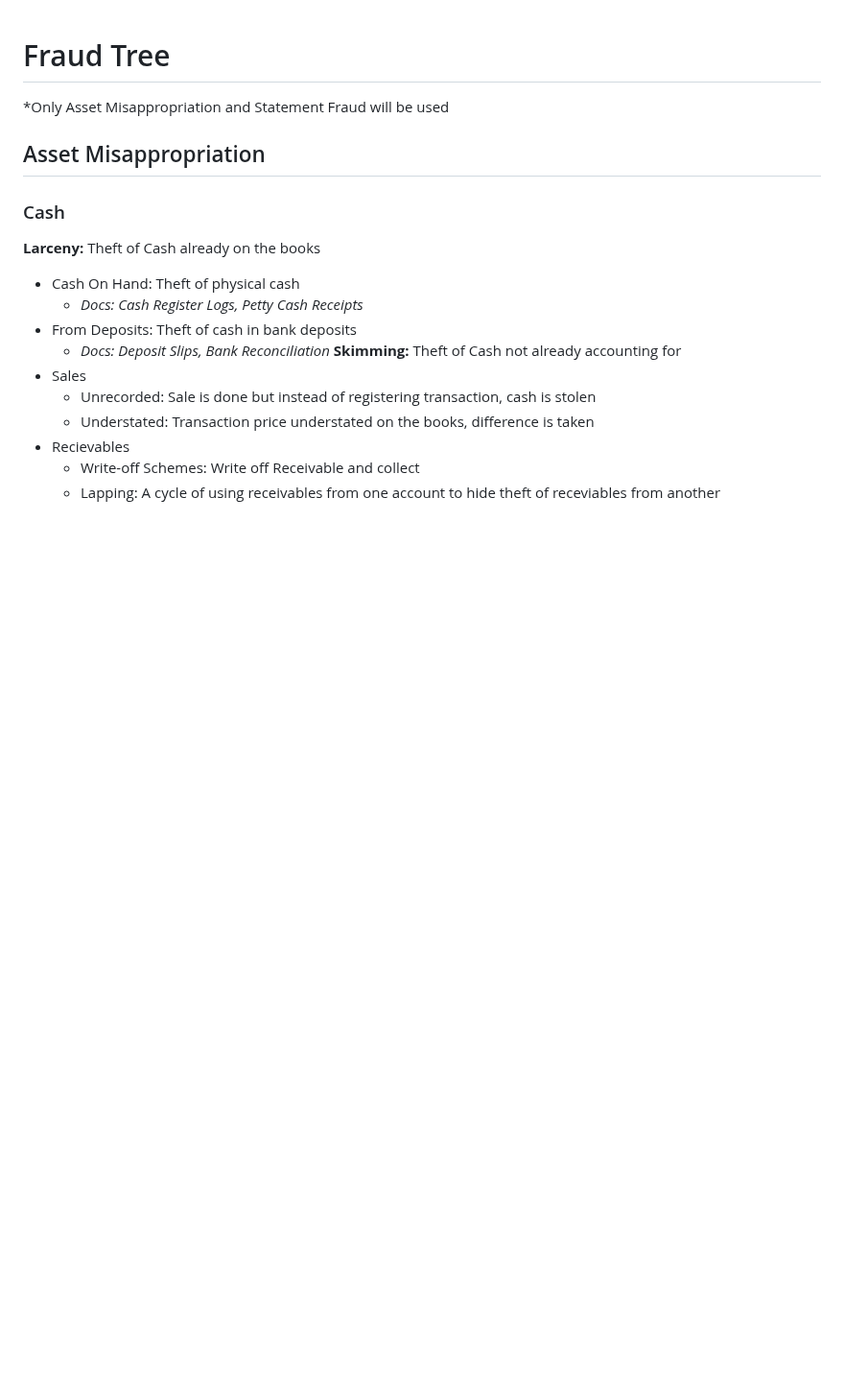
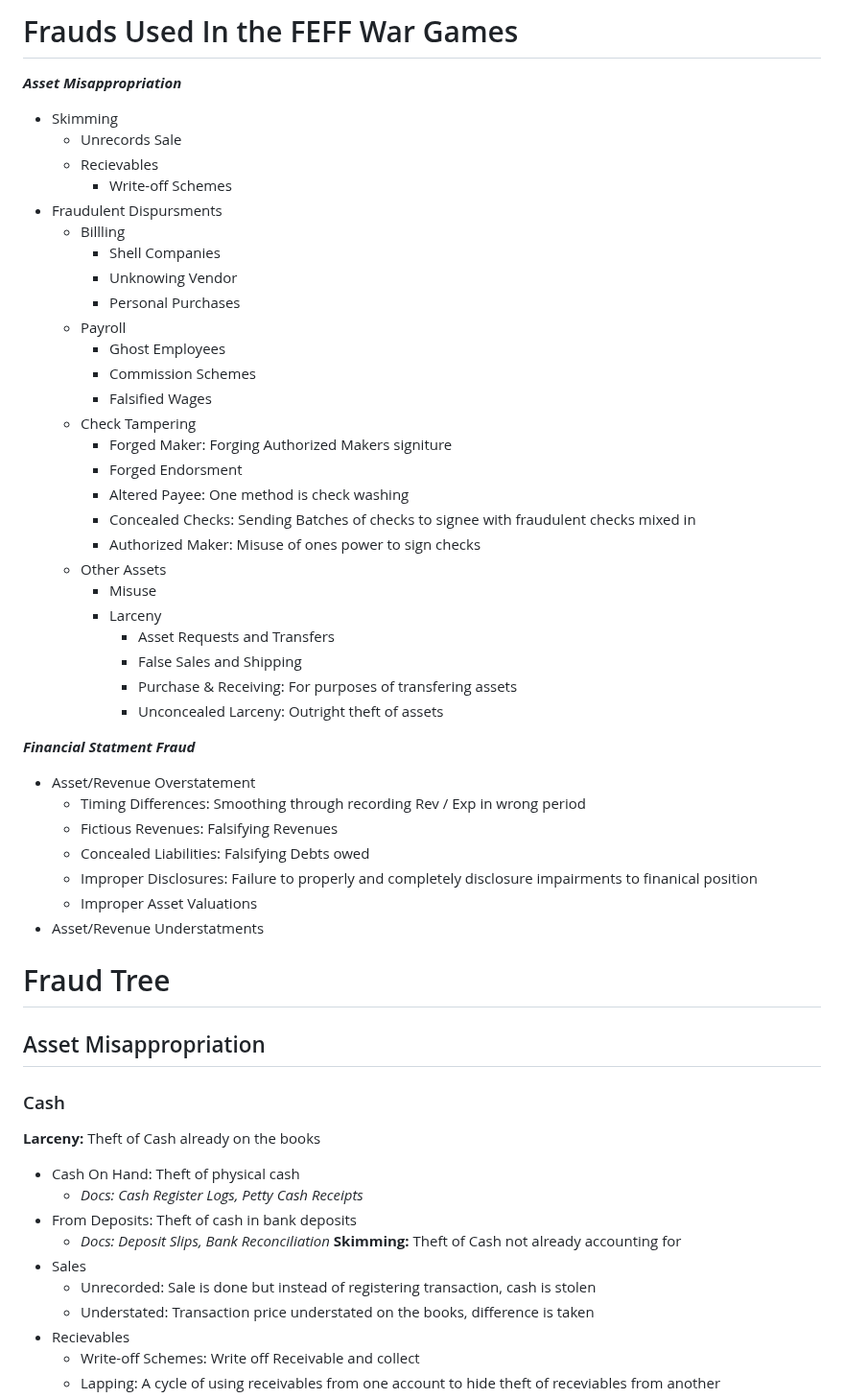
Before and after one commit to rybott/Forensic_Operation_Plan_Response, a Markdown page: Fraud_Tree.md, the part around the change. Shown at 96% size. Rendered like a GitHub page; blank space fills up the shorter version.

```diff
--- a/Fraud_Tree.md
+++ b/Fraud_Tree.md
@@ -1,7 +1,48 @@
+
+
+
+# Frauds Used In the FEFF War Games
+***Asset Misappropriation***
+- Skimming
+    - Unrecords Sale
+    - Recievables
+        - Write-off Schemes
+- Fraudulent Dispursments
+    - Billling
+        - Shell Companies
+        - Unknowing Vendor
+        - Personal Purchases
+    - Payroll
+        - Ghost Employees
+        - Commission Schemes
+        - Falsified Wages
+    - Check Tampering
+        - Forged Maker: Forging Authorized Makers signiture
+        - Forged Endorsment
+        - Altered Payee: One method is check washing
+        - Concealed Checks: Sending Batches of checks to signee with fraudulent checks mixed in
+        - Authorized Maker: Misuse of ones power to sign checks
+  - Other Assets
+    - Misuse
+    - Larceny
+        - Asset Requests and Transfers
+        - False Sales and Shipping
+        - Purchase & Receiving: For purposes of transfering assets
+        - Unconcealed Larceny: Outright theft of assets
+
+***Financial Statment Fraud***
+- Asset/Revenue Overstatement
+  - Timing Differences: Smoothing through recording Rev / Exp in wrong period
+  - Fictious Revenues: Falsifying Revenues
+  - Concealed Liabilities: Falsifying Debts owed
+  - Improper Disclosures: Failure to properly and completely disclosure impairments to finanical position
+  - Improper Asset Valuations
+- Asset/Revenue Understatments
+
+
+
 
 # Fraud Tree
-*Only Asset Misappropriation and Statement Fraud will be used
-
 ## Asset Misappropriation
 ### Cash
 **Larceny:** Theft of Cash already on the books
```
